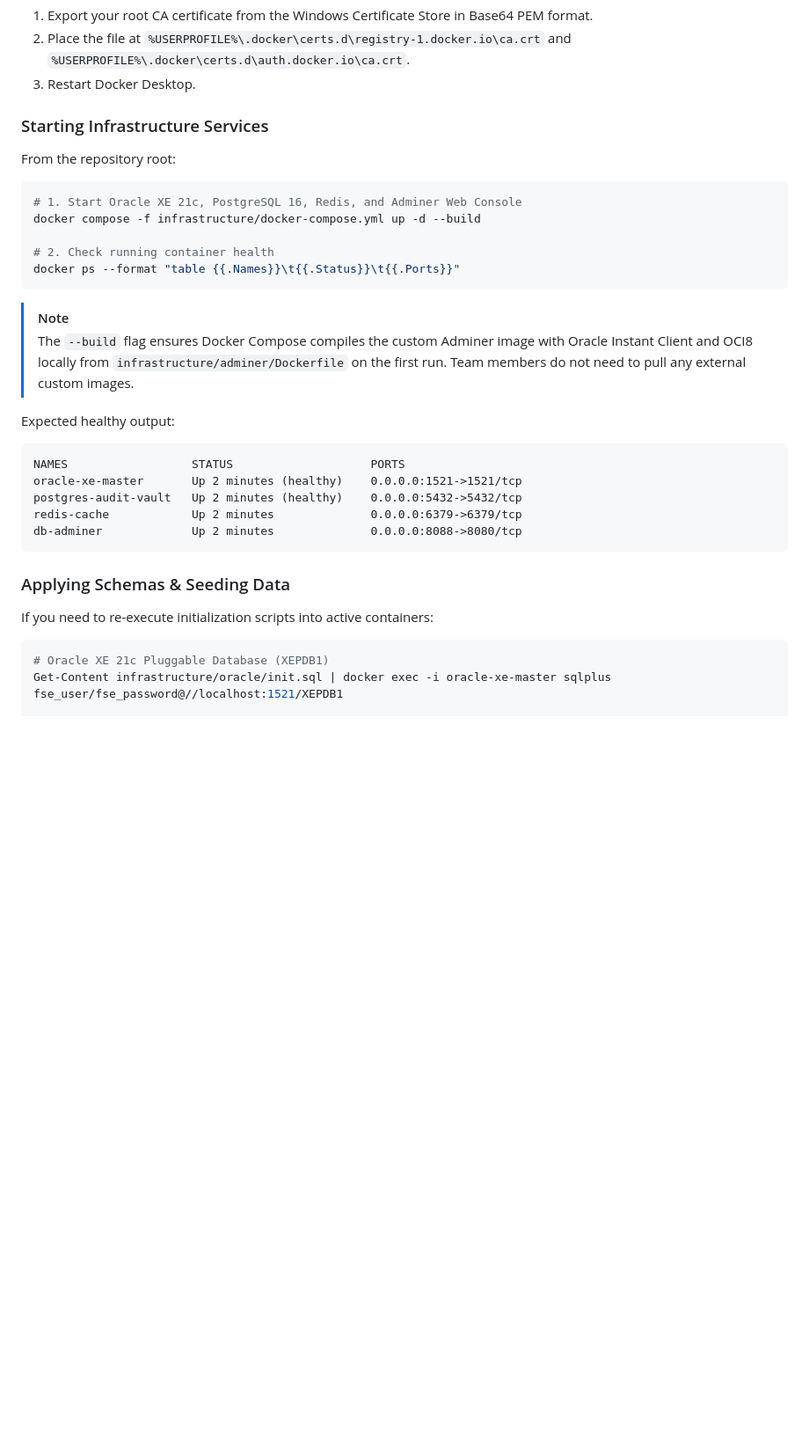
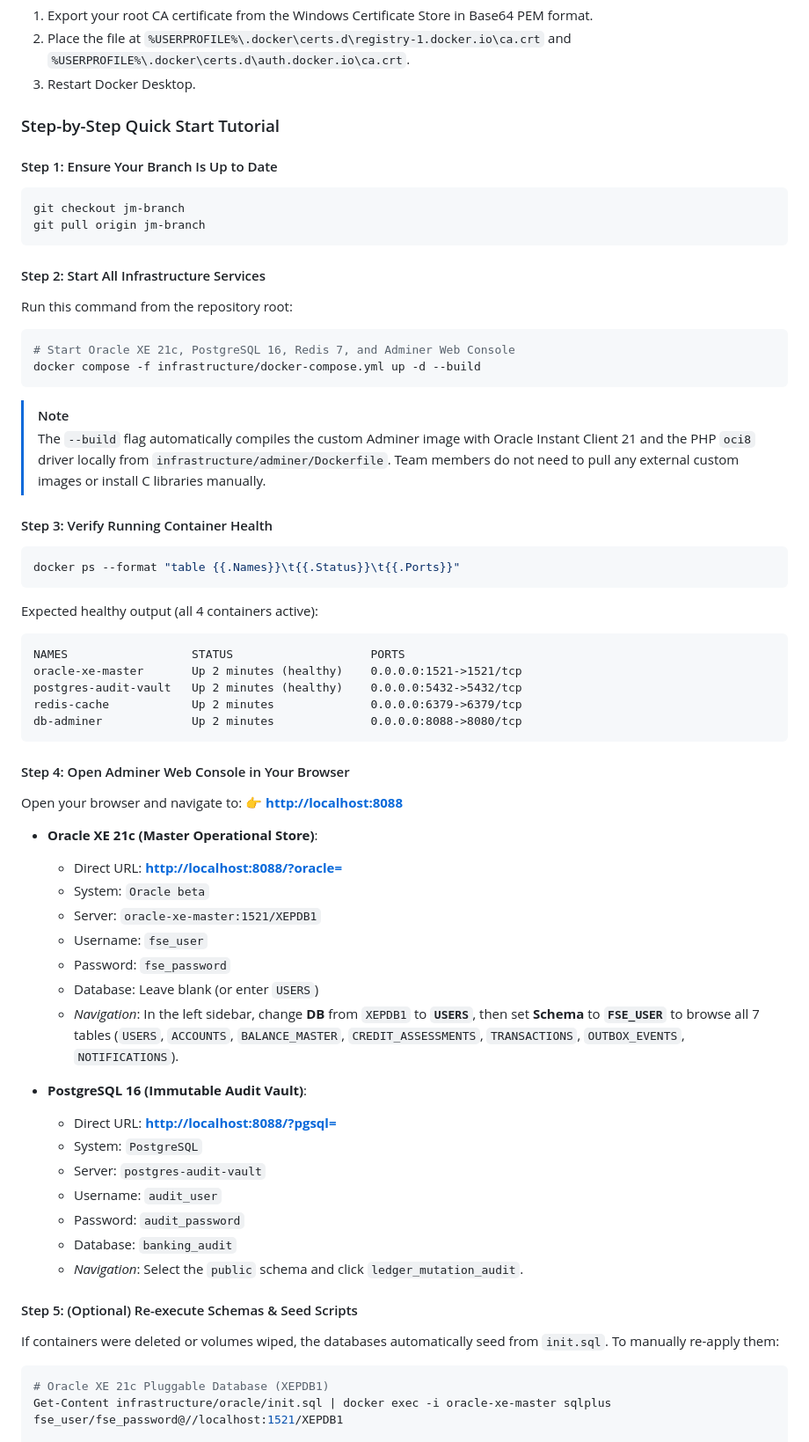
Before and after one commit to romzelmadidev/group3_fse_capstone, a Markdown page: README.md, the part around the change. Shown at 88% size. Rendered like a GitHub page; blank space fills up the shorter version.

Commit message:
docs: enrich quick start tutorial in Section 5 with step-by-step onboarding guide

````diff
--- a/README.md
+++ b/README.md
@@ -289,21 +289,31 @@ If running behind a corporate proxy or next-generation firewall (such as Bluecoa
 2. Place the file at `%USERPROFILE%\.docker\certs.d\registry-1.docker.io\ca.crt` and `%USERPROFILE%\.docker\certs.d\auth.docker.io\ca.crt`.
 3. Restart Docker Desktop.
 
-### Starting Infrastructure Services
-From the repository root:
+### Step-by-Step Quick Start Tutorial
+
+#### Step 1: Ensure Your Branch Is Up to Date
+```powershell
+git checkout jm-branch
+git pull origin jm-branch
+```
+
+#### Step 2: Start All Infrastructure Services
+Run this command from the repository root:
 
 ```powershell
-# 1. Start Oracle XE 21c, PostgreSQL 16, Redis, and Adminer Web Console
+# Start Oracle XE 21c, PostgreSQL 16, Redis 7, and Adminer Web Console
 docker compose -f infrastructure/docker-compose.yml up -d --build
+```
 
-# 2. Check running container health
+> [!NOTE]
+> The `--build` flag automatically compiles the custom Adminer image with Oracle Instant Client 21 and the PHP `oci8` driver locally from `infrastructure/adminer/Dockerfile`. Team members do not need to pull any external custom images or install C libraries manually.
+
+#### Step 3: Verify Running Container Health
+```powershell
 docker ps --format "table {{.Names}}\t{{.Status}}\t{{.Ports}}"
 ```
 
-> [!NOTE]
-> The `--build` flag ensures Docker Compose compiles the custom Adminer image with Oracle Instant Client and OCI8 locally from `infrastructure/adminer/Dockerfile` on the first run. Team members do not need to pull any external custom images.
-
-Expected healthy output:
+Expected healthy output (all 4 containers active):
 ```text
 NAMES                  STATUS                    PORTS
 oracle-xe-master       Up 2 minutes (healthy)    0.0.0.0:1521->1521/tcp
@@ -312,8 +322,30 @@ redis-cache            Up 2 minutes              0.0.0.0:6379->6379/tcp
 db-adminer             Up 2 minutes              0.0.0.0:8088->8080/tcp
 ```
 
-### Applying Schemas & Seeding Data
-If you need to re-execute initialization scripts into active containers:
+#### Step 4: Open Adminer Web Console in Your Browser
+Open your browser and navigate to:
+👉 **[http://localhost:8088](http://localhost:8088)**
+
+* **Oracle XE 21c (Master Operational Store)**:
+  * Direct URL: **[http://localhost:8088/?oracle=](http://localhost:8088/?oracle=)**
+  * System: `Oracle beta`
+  * Server: `oracle-xe-master:1521/XEPDB1`
+  * Username: `fse_user`
+  * Password: `fse_password`
+  * Database: Leave blank (or enter `USERS`)
+  * *Navigation*: In the left sidebar, change **DB** from `XEPDB1` to **`USERS`**, then set **Schema** to **`FSE_USER`** to browse all 7 tables (`USERS`, `ACCOUNTS`, `BALANCE_MASTER`, `CREDIT_ASSESSMENTS`, `TRANSACTIONS`, `OUTBOX_EVENTS`, `NOTIFICATIONS`).
+
+* **PostgreSQL 16 (Immutable Audit Vault)**:
+  * Direct URL: **[http://localhost:8088/?pgsql=](http://localhost:8088/?pgsql=)**
+  * System: `PostgreSQL`
+  * Server: `postgres-audit-vault`
+  * Username: `audit_user`
+  * Password: `audit_password`
+  * Database: `banking_audit`
+  * *Navigation*: Select the `public` schema and click `ledger_mutation_audit`.
+
+#### Step 5: (Optional) Re-execute Schemas & Seed Scripts
+If containers were deleted or volumes wiped, the databases automatically seed from `init.sql`. To manually re-apply them:
 
 ```powershell
 # Oracle XE 21c Pluggable Database (XEPDB1)
````
